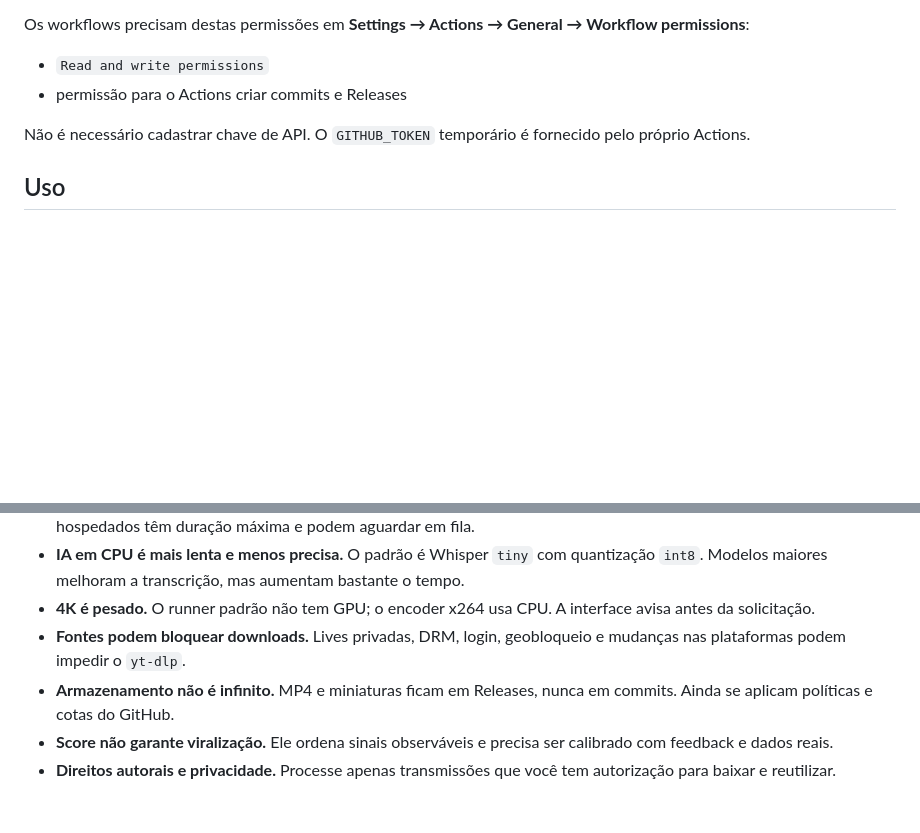
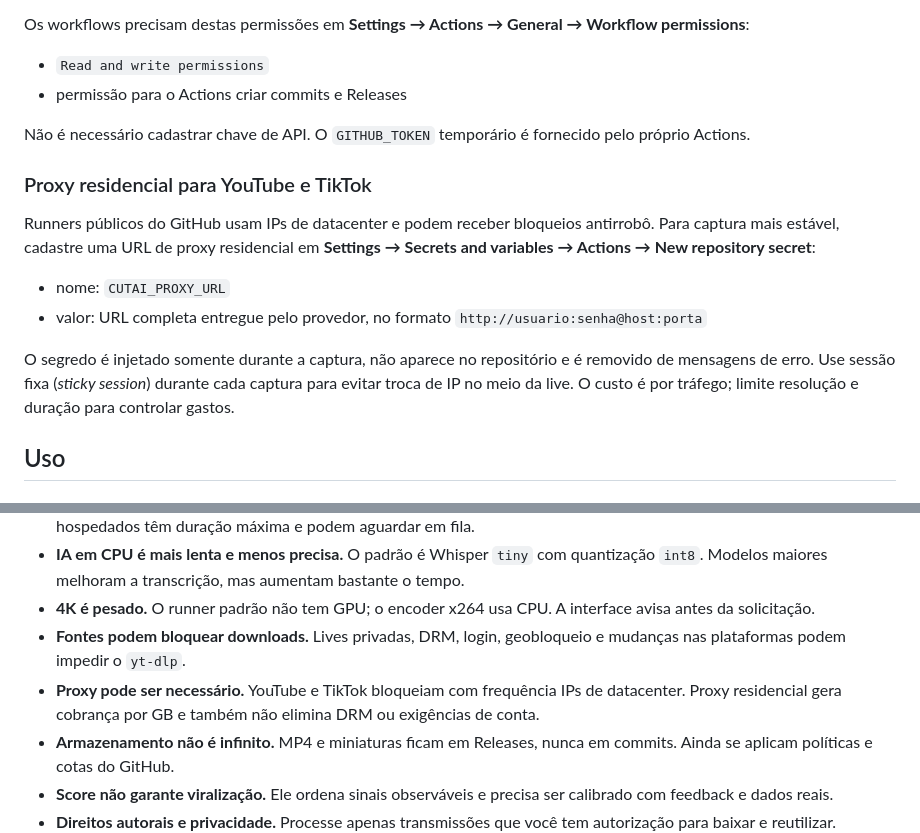
Before and after one commit to gabsinsider/CutCutAi, a Markdown page: README.md, 2 parts joined by grey strips. Rendered like a GitHub page; blank space fills up the shorter version.

Commit message:
feat: adicionar proxy residencial protegido

```diff
--- a/README.md
+++ b/README.md
@@ -25,6 +25,15 @@ Os workflows precisam destas permissões em **Settings → Actions → General
 
 Não é necessário cadastrar chave de API. O `GITHUB_TOKEN` temporário é fornecido pelo próprio Actions.
 
+### Proxy residencial para YouTube e TikTok
+
+Runners públicos do GitHub usam IPs de datacenter e podem receber bloqueios antirrobô. Para captura mais estável, cadastre uma URL de proxy residencial em **Settings → Secrets and variables → Actions → New repository secret**:
+
+- nome: `CUTAI_PROXY_URL`
+- valor: URL completa entregue pelo provedor, no formato `http://usuario:senha@host:porta`
+
+O segredo é injetado somente durante a captura, não aparece no repositório e é removido de mensagens de erro. Use sessão fixa (*sticky session*) durante cada captura para evitar troca de IP no meio da live. O custo é por tráfego; limite resolução e duração para controlar gastos.
+
 ## Uso
 
 ### Pela interface
@@ -46,6 +55,7 @@ Escolha um corte no Editor. A interface prepara uma Issue `edit-request`; o work
 - **IA em CPU é mais lenta e menos precisa.** O padrão é Whisper `tiny` com quantização `int8`. Modelos maiores melhoram a transcrição, mas aumentam bastante o tempo.
 - **4K é pesado.** O runner padrão não tem GPU; o encoder x264 usa CPU. A interface avisa antes da solicitação.
 - **Fontes podem bloquear downloads.** Lives privadas, DRM, login, geobloqueio e mudanças nas plataformas podem impedir o `yt-dlp`.
+- **Proxy pode ser necessário.** YouTube e TikTok bloqueiam com frequência IPs de datacenter. Proxy residencial gera cobrança por GB e também não elimina DRM ou exigências de conta.
 - **Armazenamento não é infinito.** MP4 e miniaturas ficam em Releases, nunca em commits. Ainda se aplicam políticas e cotas do GitHub.
 - **Score não garante viralização.** Ele ordena sinais observáveis e precisa ser calibrado com feedback e dados reais.
 - **Direitos autorais e privacidade.** Processe apenas transmissões que você tem autorização para baixar e reutilizar.
```
